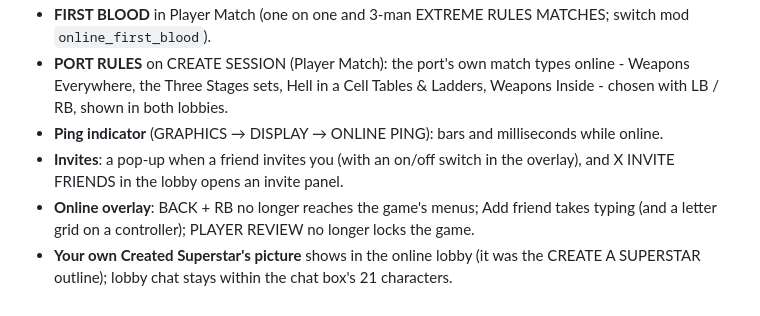
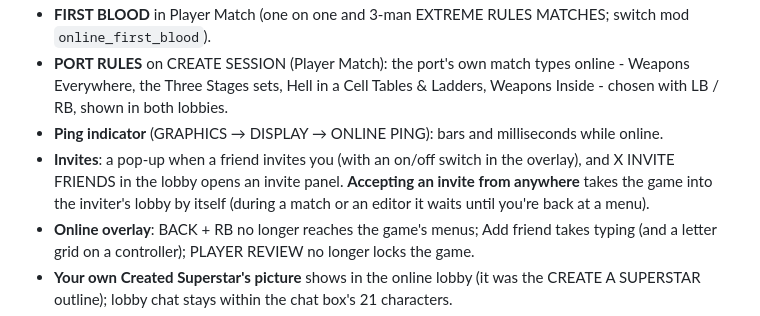
Before and after one commit to KaikoClanworth1/wwe-svr2011-pc, a Markdown page: docs/FEATURES.md, the part around the change. Rendered like a GitHub page.

Commit message:
Features list: accept invites from anywhere
Co-Authored-By: Claude Opus 5.5 <noreply@anthropic.com>

```diff
--- a/docs/FEATURES.md
+++ b/docs/FEATURES.md
@@ -107,7 +107,7 @@ still being tested.
 - **FIRST BLOOD** in Player Match (one on one and 3-man EXTREME RULES MATCHES; switch mod `online_first_blood`).
 - **PORT RULES** on CREATE SESSION (Player Match): the port's own match types online - Weapons Everywhere, the Three Stages sets, Hell in a Cell Tables & Ladders, Weapons Inside - chosen with LB / RB, shown in both lobbies.
 - **Ping indicator** (GRAPHICS → DISPLAY → ONLINE PING): bars and milliseconds while online.
-- **Invites**: a pop-up when a friend invites you (with an on/off switch in the overlay), and X INVITE FRIENDS in the lobby opens an invite panel.
+- **Invites**: a pop-up when a friend invites you (with an on/off switch in the overlay), and X INVITE FRIENDS in the lobby opens an invite panel. **Accepting an invite from anywhere** takes the game into the inviter's lobby by itself (during a match or an editor it waits until you're back at a menu).
 - **Online overlay**: BACK + RB no longer reaches the game's menus; Add friend takes typing (and a letter grid on a controller); PLAYER REVIEW no longer locks the game.
 - **Your own Created Superstar's picture** shows in the online lobby (it was the CREATE A SUPERSTAR outline); lobby chat stays within the chat box's 21 characters.
 - **CPU players in Player Matches**: the host presses Y on an empty slot (Y ADD CPU / REMOVE CPU) and picks the CPU's superstar with A; the match plays in sync on every machine (needs at least two human players).
```
